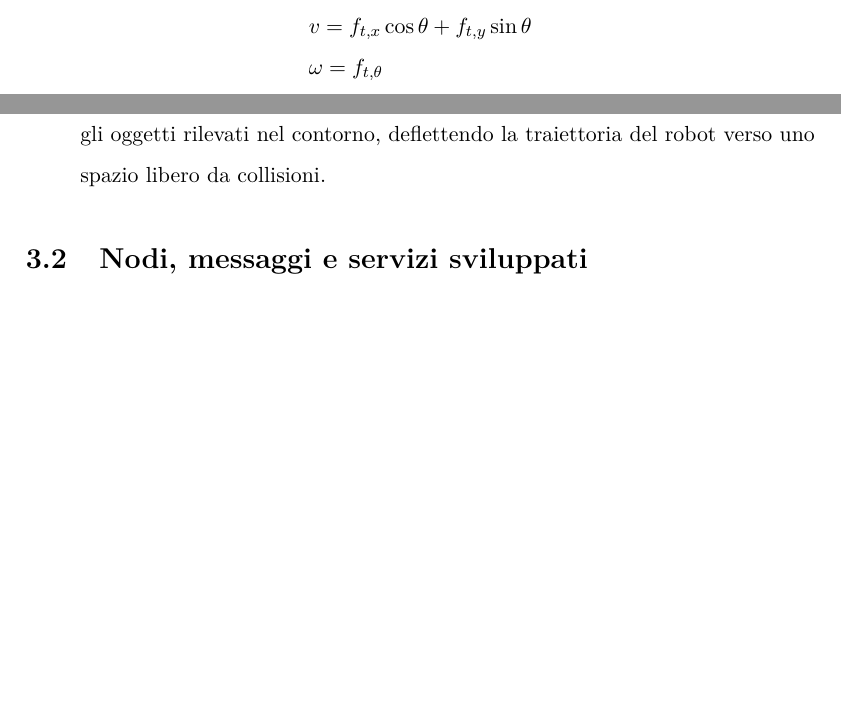
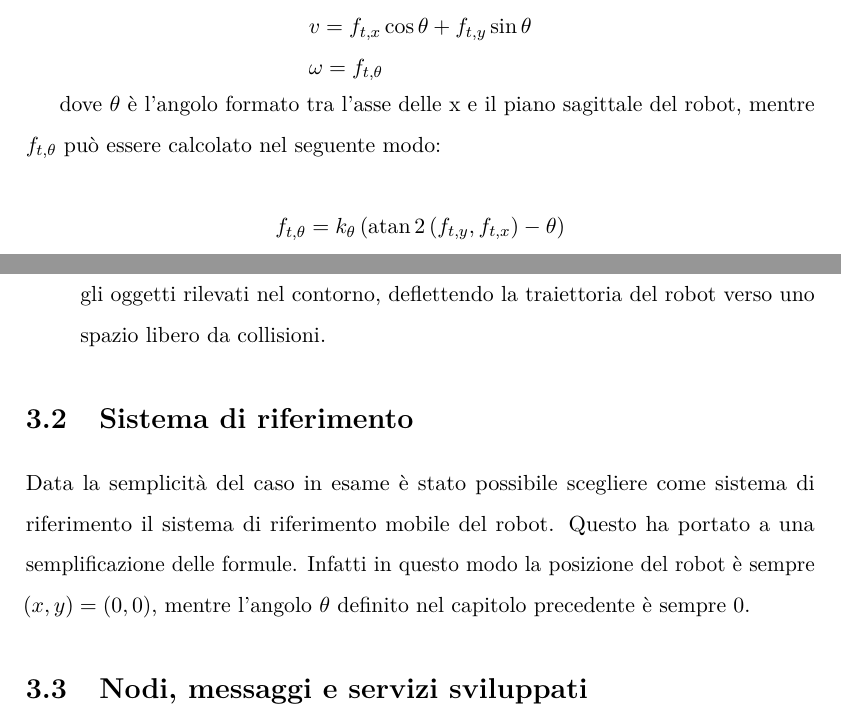
Before and after one commit to AlbDav/labiagi, a LaTeX thesis (tesi/tesi.tex): two parts of pages 10 and 11 of 15, joined at a grey line, cut so that both start at the same text, the shorter picture padded with empty space. The pictures show the PDF file tesi/tesi.pdf that the author committed with the source.

Commit message:
added subsection in chapter 3

```diff
--- a/tesi/tesi.tex
+++ b/tesi/tesi.tex
@@ -182,6 +182,12 @@ v=f_{t, x} \cos \theta+f_{t, y} \sin \theta \\
 \end{array}
 $$
 
+dove $\theta$ è l'angolo formato tra l'asse delle x e il piano sagittale del robot, mentre $f_{t, \theta}$ può essere calcolato nel seguente modo:
+
+$$
+f_{t, \theta}=k_{\theta}\left(\operatorname{atan} 2\left(f_{t, y}, f_{t, x}\right)-\theta\right)
+$$
+
 \cite{fonte2}
 
 \chapter{Descrizione del progetto}
@@ -191,6 +197,11 @@ L'obbiettivo di questo progetto era di sviluppare un sistema di Collision Avoida
 	\item[Input] Il sistema prende in input lo scan del laser e un comando di velocità
 	\item[Output] Il sistema produce un comando di velocità che previene la collisione con gli oggetti rilevati nel contorno, deflettendo la traiettoria del robot verso uno spazio libero da collisioni.
 \end{description}
+
+\section{Sistema di riferimento}
+Data la semplicità del caso in esame è stato possibile scegliere come sistema di riferimento il sistema di riferimento mobile del robot.
+Questo ha portato a una semplificazione delle formule.
+Infatti in questo modo la posizione del robot è sempre $\left(x, y\right)=(0,0)$, mentre l'angolo $\theta$ definito nel capitolo precedente è sempre 0.
 
 \section{Nodi, messaggi e servizi sviluppati}
 Per questo progetto sono stati sviluppati tre nodi ROS:
```
Also changed, not shown: tesi/tesi.pdf, 6 other files.
